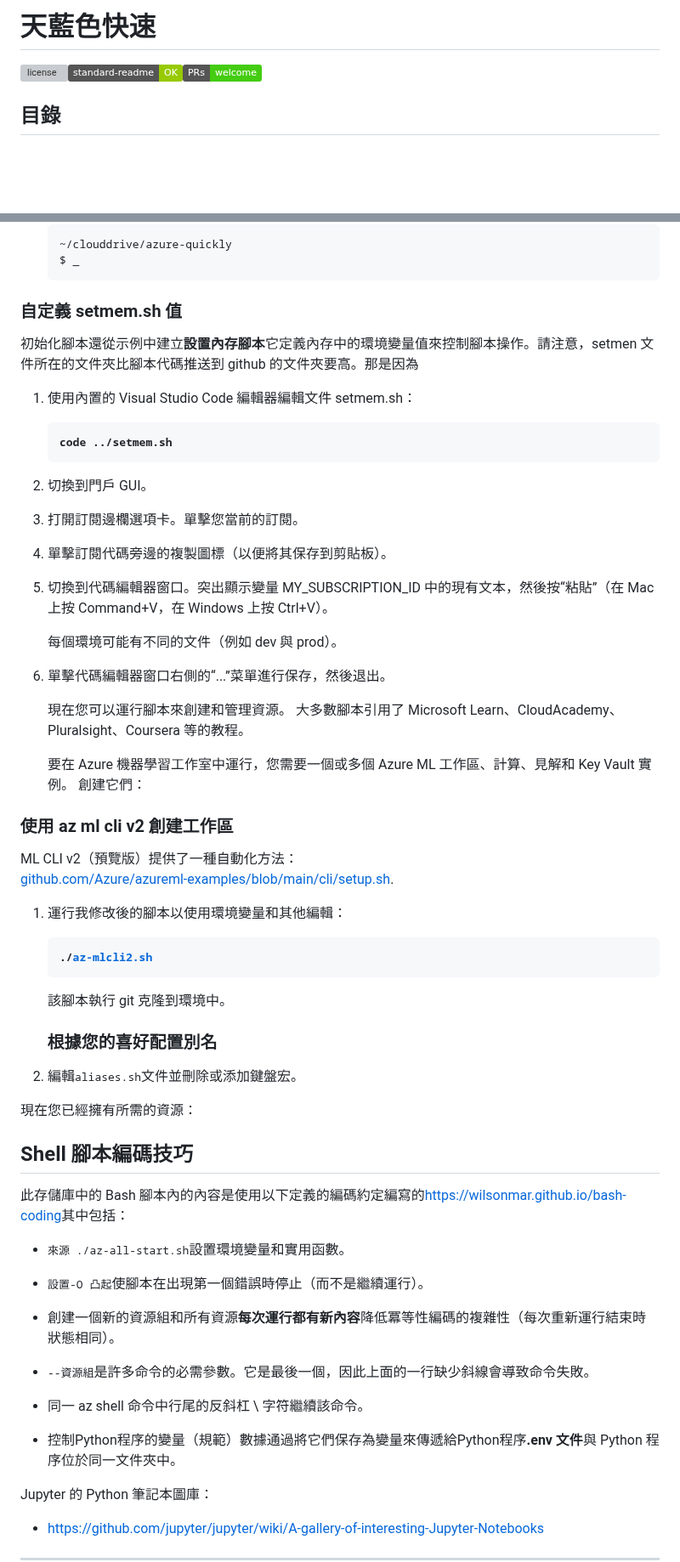
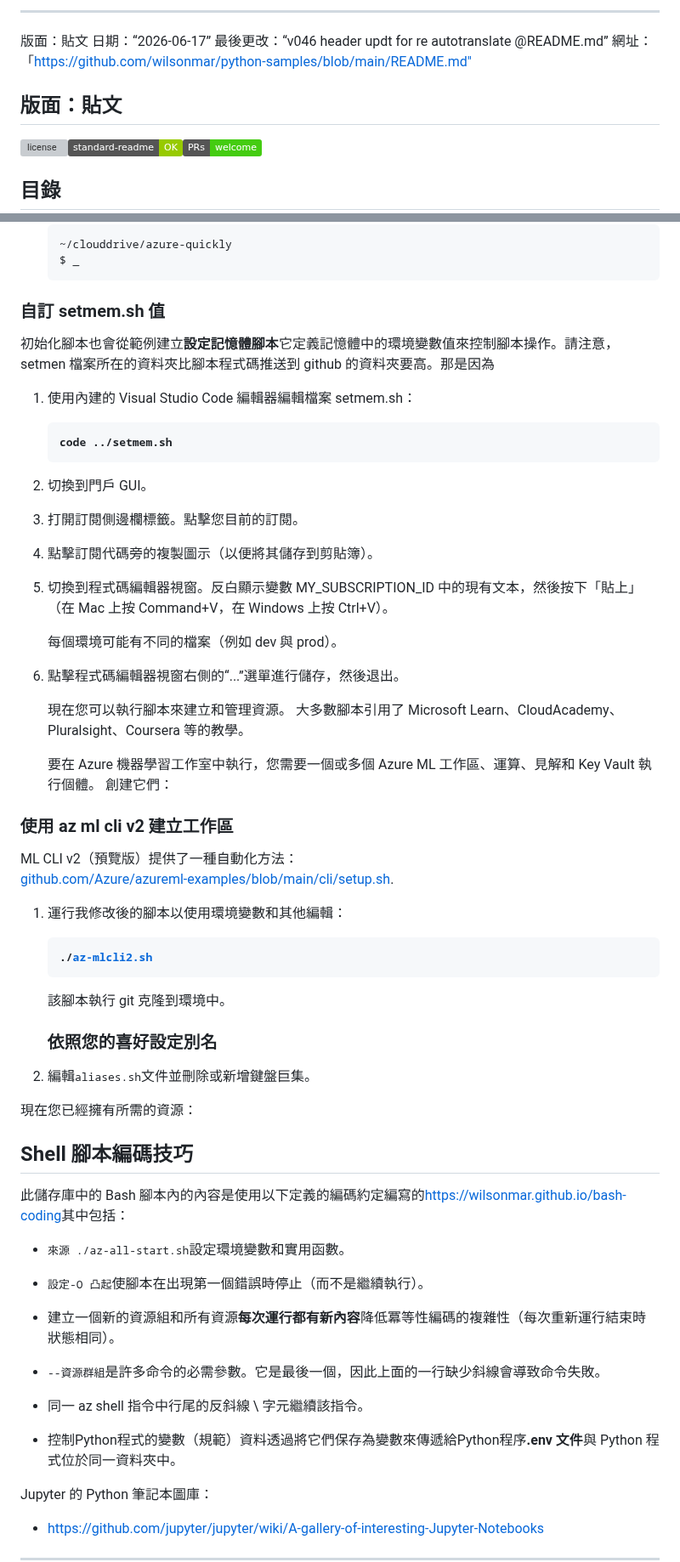
Before and after one commit to wilsonmar/azure-quickly, a Markdown page: README.zh-TW.md, 2 parts joined by grey strips. Shown at 85% size. Drawn GitHub-style; badges without logos; blank space fills up the shorter version; grey boxes are pictures that could not be loaded.

```diff
--- a/README.zh-TW.md
+++ b/README.zh-TW.md
@@ -1,4 +1,11 @@
-# 天藍色快速
+* * *
+
+版面：貼文
+日期：“2026-06-17”
+最後更改：“v046 header updt for re autotranslate @README.md”
+網址：「<https://github.com/wilsonmar/python-samples/blob/main/README.md">
+
+## 版面：貼文
 
 ![license](https://img.shields.io/github/license/wilsonmar/azure-quickly)[![standard-readme compliant](https://img.shields.io/badge/standard--readme-OK-green.svg)](https://github.com/RichardLitt/standard-readme)[![PRs Welcome](https://img.shields.io/badge/PRs-welcome-brightgreen.svg)](http://makeapullrequest.com)
 
@@ -101,47 +108,47 @@ PowerShell 腳本用於唯一解決方案的情況。
     <pre>~/clouddrive/azure-quickly
     $ _</pre>
 
-### 自定義 setmem.sh 值
+### 自訂 setmem.sh 值
 
-初始化腳本還從示例中建立<strong>設置內存腳本</strong>它定義內存中的環境變量值來控制腳本操作。請注意，setmen 文件所在的文件夾比腳本代碼推送到 github 的文件夾要高。那是因為
+初始化腳本也會從範例建立<strong>設定記憶體腳本</strong>它定義記憶體中的環境變數值來控制腳本操作。請注意，setmen 檔案所在的資料夾比腳本程式碼推送到 github 的資料夾要高。那是因為
 
-1.  使用內置的 Visual Studio Code 編輯器編輯文件 setmem.sh：
+1.  使用內建的 Visual Studio Code 編輯器編輯檔案 setmem.sh：
 
     <pre><strong>code ../setmem.sh
     </strong></pre>
 
 2.  切換到門戶 GUI。
 
-3.  打開訂閱邊欄選項卡。單擊您當前的訂閱。
+3.  打開訂閱側邊欄標籤。點擊您目前的訂閱。
 
-4.  單擊訂閱代碼旁邊的複製圖標（以便將其保存到剪貼板）。
+4.  點擊訂閱代碼旁的複製圖示（以便將其儲存到剪貼簿）。
 
-5.  切換到代碼編輯器窗口。突出顯示變量 MY_SUBSCRIPTION_ID 中的現有文本，然後按“粘貼”（在 Mac 上按 Command+V，在 Windows 上按 Ctrl+V）。
+5.  切換到程式碼編輯器視窗。反白顯示變數 MY_SUBSCRIPTION_ID 中的現有文本，然後按下「貼上」（在 Mac 上按 Command+V，在 Windows 上按 Ctrl+V）。
 
-    每個環境可能有不同的文件（例如 dev 與 prod）。
+    每個環境可能有不同的檔案（例如 dev 與 prod）。
 
-6.  單擊代碼編輯器窗口右側的“...”菜單進行保存，然後退出。
+6.  點擊程式碼編輯器視窗右側的“...”選單進行儲存，然後退出。
 
-    現在您可以運行腳本來創建和管理資源。
-    大多數腳本引用了 Microsoft Learn、CloudAcademy、Pluralsight、Coursera 等的教程。
+    現在您可以執行腳本來建立和管理資源。
+    大多數腳本引用了 Microsoft Learn、CloudAcademy、Pluralsight、Coursera 等的教學。
 
-    要在 Azure 機器學習工作室中運行，您需要一個或多個 Azure ML 工作區、計算、見解和 Key Vault 實例。
+    要在 Azure 機器學習工作室中執行，您需要一個或多個 Azure ML 工作區、運算、見解和 Key Vault 執行個體。
     創建它們：
 
-### 使用 az ml cli v2 創建工作區
+### 使用 az ml cli v2 建立工作區
 
 ML CLI v2（預覽版）提供了一種自動化方法：<br /><a target="_blank" href="https://github.com/Azure/azureml-examples/blob/main/cli/setup.sh">github.com/Azure/azureml-examples/blob/main/cli/setup.sh</a>.
 
-1.  運行我修改後的腳本以使用環境變量和其他編輯：
+1.  運行我修改後的腳本以使用環境變數和其他編輯：
 
     <pre><strong>./<a target="_blank" href="https://github.com/wilsonmar/azure-quickly/blob/main/az-mlcli2.sh">az-mlcli2.sh</a>
     </strong></pre>
 
     該腳本執行 git 克隆到環境中。
 
-    ### 根據您的喜好配置別名
+    ### 依照您的喜好設定別名
 
-2.  編輯<tt>aliases.sh</tt>文件並刪除或添加鍵盤宏。
+2.  編輯<tt>aliases.sh</tt>文件並刪除或新增鍵盤巨集。
 
 現在您已經擁有所需的資源：
 
@@ -149,19 +156,19 @@ ML CLI v2（預覽版）提供了一種自動化方法：<br /><a target="_blank
 
 ## Shell 腳本編碼技巧
 
-此存儲庫中的 Bash 腳本內的內容是使用以下定義的編碼約定編寫的<a target="_blank" href="https://wilsonmar.github.io/bash-codng">https&#x3A;//wilsonmar.github.io/bash-coding</a>其中包括：
+此儲存庫中的 Bash 腳本內的內容是使用以下定義的編碼約定編寫的<a target="_blank" href="https://wilsonmar.github.io/bash-codng">https&#x3A;//wilsonmar.github.io/bash-coding</a>其中包括：
 
--   <tt>來源 ./az-all-start.sh</tt>設置環境變量和實用函數。
+-   <tt>來源 ./az-all-start.sh</tt>設定環境變數和實用函數。
 
--   <tt>設置-O 凸起</tt>使腳本在出現第一個錯誤時停止（而不是繼續運行）。
+-   <tt>設定-O 凸起</tt>使腳本在出現第一個錯誤時停止（而不是繼續執行）。
 
--   創建一個新的資源組和所有資源<strong>每次運行都有新內容</strong>降低冪等性編碼的複雜性（每次重新運行結束時狀態相同）。
+-   建立一個新的資源組和所有資源<strong>每次運行都有新內容</strong>降低冪等性編碼的複雜性（每次重新運行結束時狀態相同）。
 
--   <tt>--資源組</tt>是許多命令的必需參數。它是最後一個，因此上面的一行缺少斜線會導致命令失敗。
+-   <tt>--資源群組</tt>是許多命令的必需參數。它是最後一個，因此上面的一行缺少斜線會導致命令失敗。
 
--   同一 az shell 命令中行尾的反斜杠 \\ 字符繼續該命令。
+-   同一 az shell 指令中行尾的反斜線 \\ 字元繼續該指令。
 
--   控制Python程序的變量（規範）數據通過將它們保存為變量來傳遞給Python程序<strong>.env 文件</strong>與 Python 程序位於同一文件夾中。
+-   控制Python程式的變數（規範）資料透過將它們保存為變數來傳遞給Python程序<strong>.env 文件</strong>與 Python 程式位於同一資料夾中。
 
 Jupyter 的 Python 筆記本圖庫：
 
```
Also changed, not shown: other parts of README.zh-TW.md (+97 -98 lines).
